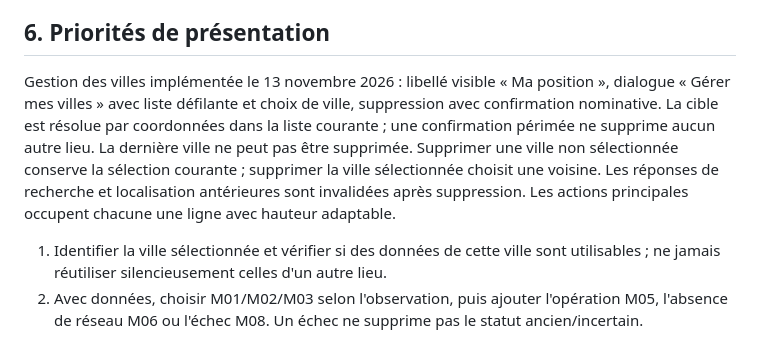
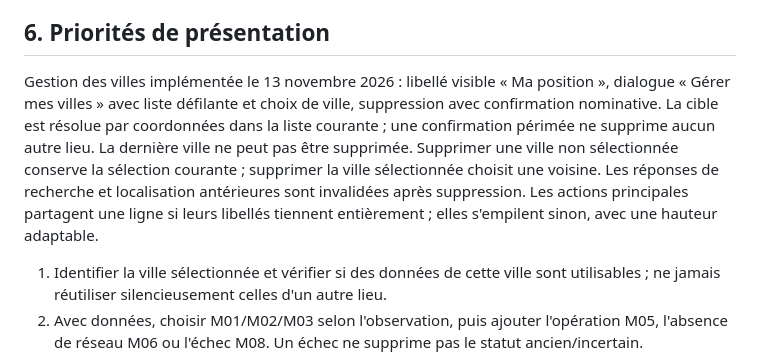
Before and after one commit to Arckanna/MeteoQuote, a Markdown page: docs/UX_LOT_1_ETATS_LIBELLES.md, the part around the change. GitHub-like rendering.

```diff
--- a/docs/UX_LOT_1_ETATS_LIBELLES.md
+++ b/docs/UX_LOT_1_ETATS_LIBELLES.md
@@ -98,7 +98,7 @@ La recherche peut afficher R02–R06 pendant que la météo reste en M01–M03.
 
 ## 6. Priorités de présentation
 
-Gestion des villes implémentée le 13 novembre 2026 : libellé visible « Ma position », dialogue « Gérer mes villes » avec liste défilante et choix de ville, suppression avec confirmation nominative. La cible est résolue par coordonnées dans la liste courante ; une confirmation périmée ne supprime aucun autre lieu. La dernière ville ne peut pas être supprimée. Supprimer une ville non sélectionnée conserve la sélection courante ; supprimer la ville sélectionnée choisit une voisine. Les réponses de recherche et localisation antérieures sont invalidées après suppression. Les actions principales occupent chacune une ligne avec hauteur adaptable.
+Gestion des villes implémentée le 13 novembre 2026 : libellé visible « Ma position », dialogue « Gérer mes villes » avec liste défilante et choix de ville, suppression avec confirmation nominative. La cible est résolue par coordonnées dans la liste courante ; une confirmation périmée ne supprime aucun autre lieu. La dernière ville ne peut pas être supprimée. Supprimer une ville non sélectionnée conserve la sélection courante ; supprimer la ville sélectionnée choisit une voisine. Les réponses de recherche et localisation antérieures sont invalidées après suppression. Les actions principales partagent une ligne si leurs libellés tiennent entièrement ; elles s'empilent sinon, avec une hauteur adaptable.
 
 1. Identifier la ville sélectionnée et vérifier si des données de cette ville sont utilisables ; ne jamais réutiliser silencieusement celles d'un autre lieu.
 2. Avec données, choisir M01/M02/M03 selon l'observation, puis ajouter l'opération M05, l'absence de réseau M06 ou l'échec M08. Un échec ne supprime pas le statut ancien/incertain.
```
Also changed, not shown: README.md (+1 -1 lines), docs/RECETTE_LOT_UX_1.md (+36 -2 lines), art/screenshot_main.png, 7 other files.
